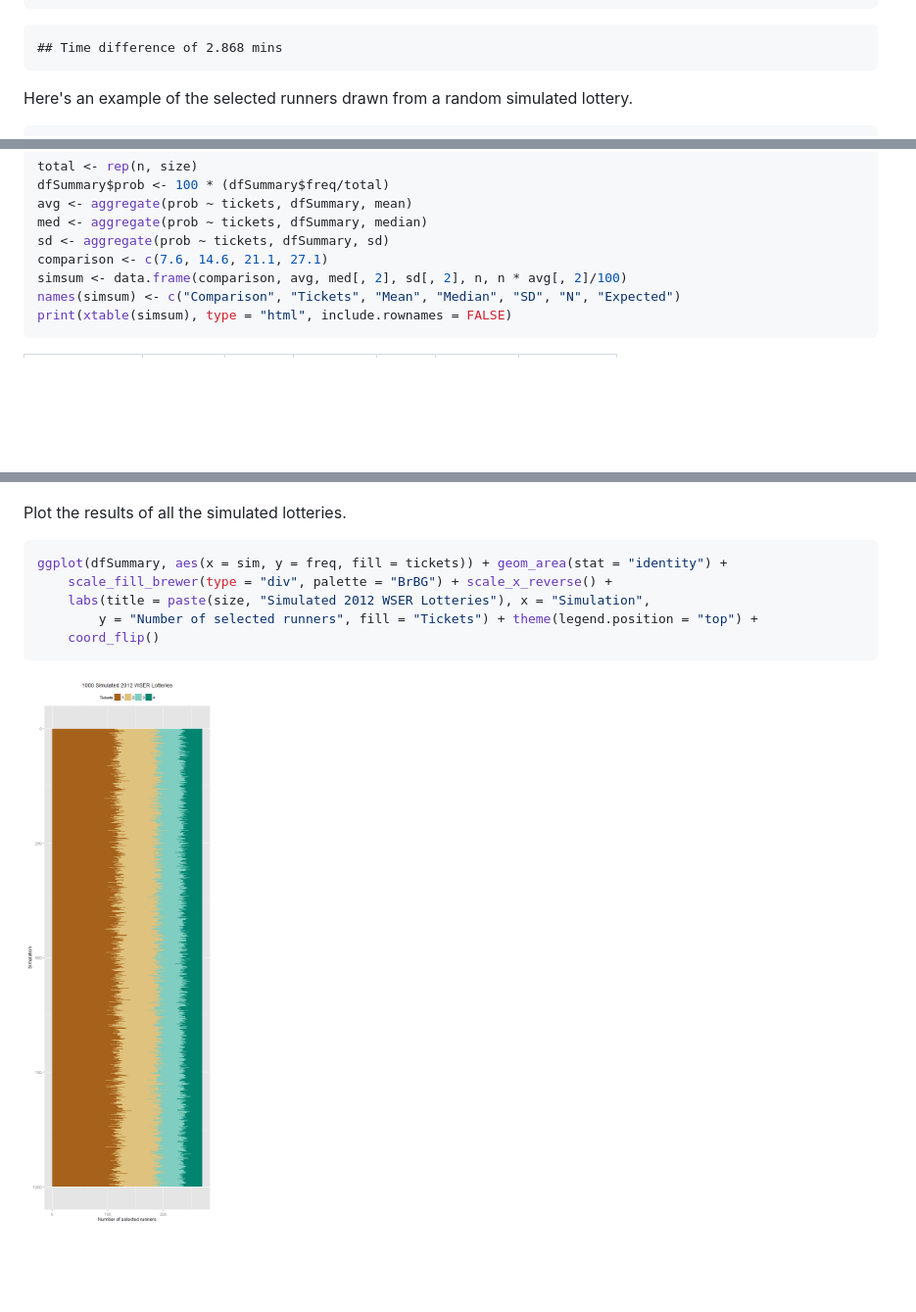
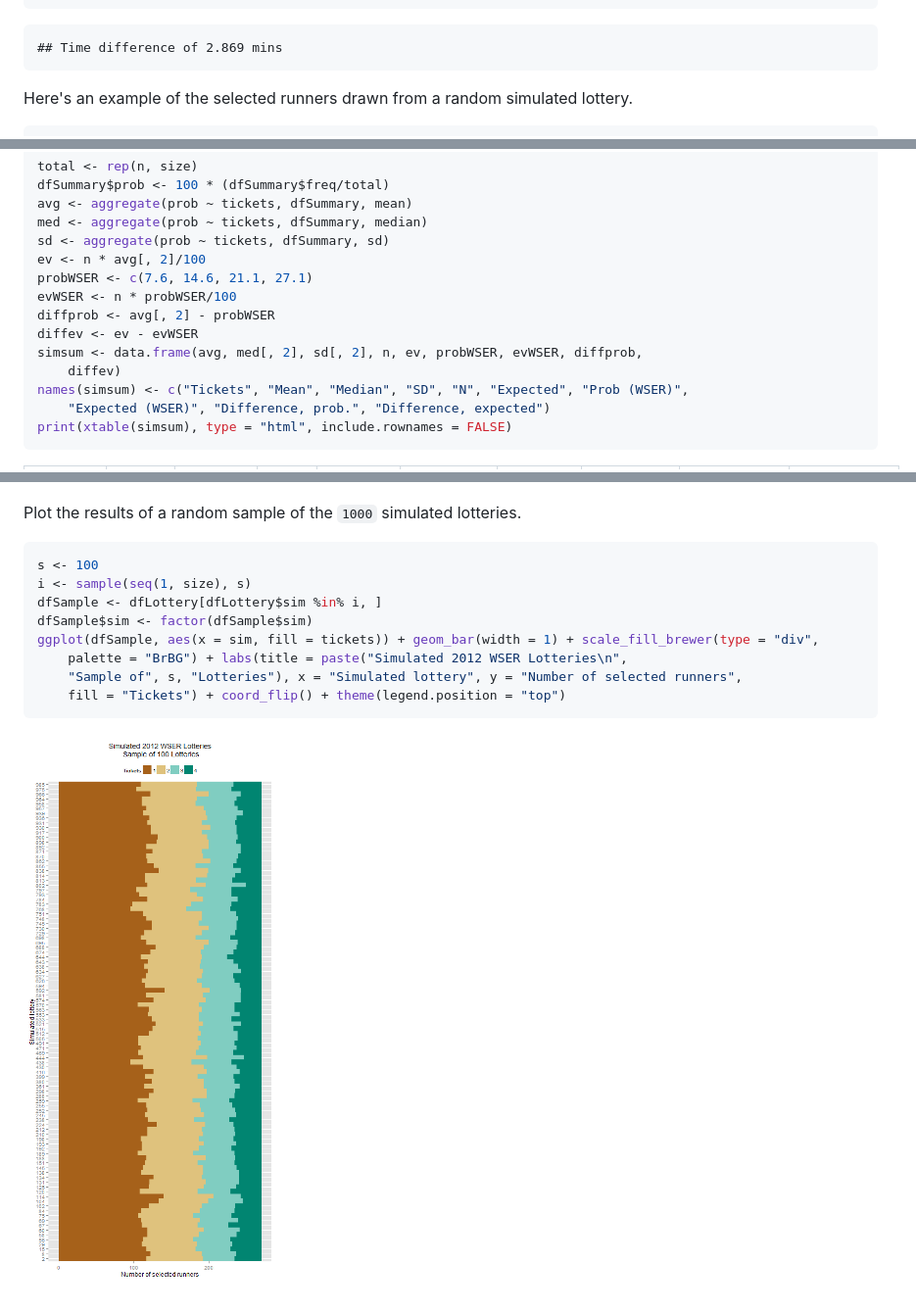
Before and after one commit to benjamin-chan/WSERLottery, a Markdown page: WSERLottery.md, 3 parts joined by grey strips. Shown: that part at 98% size. GitHub-like rendering; pictures changed too: figure/PlotLotteryResults.png; blank space fills up the shorter version.

Commit message:
Added comparison to WSER analysis

````diff
--- a/WSERLottery.md
+++ b/WSERLottery.md
@@ -124,7 +124,7 @@ end - start
 ```
 
 ```
-## Time difference of 2.868 mins
+## Time difference of 2.869 mins
 ```
 
 
@@ -200,9 +200,15 @@ dfSummary$prob <- 100 * (dfSummary$freq/total)
 avg <- aggregate(prob ~ tickets, dfSummary, mean)
 med <- aggregate(prob ~ tickets, dfSummary, median)
 sd <- aggregate(prob ~ tickets, dfSummary, sd)
-comparison <- c(7.6, 14.6, 21.1, 27.1)
-simsum <- data.frame(comparison, avg, med[, 2], sd[, 2], n, n * avg[, 2]/100)
-names(simsum) <- c("Comparison", "Tickets", "Mean", "Median", "SD", "N", "Expected")
+ev <- n * avg[, 2]/100
+probWSER <- c(7.6, 14.6, 21.1, 27.1)
+evWSER <- n * probWSER/100
+diffprob <- avg[, 2] - probWSER
+diffev <- ev - evWSER
+simsum <- data.frame(avg, med[, 2], sd[, 2], n, ev, probWSER, evWSER, diffprob,
+    diffev)
+names(simsum) <- c("Tickets", "Mean", "Median", "SD", "N", "Expected", "Prob (WSER)",
+    "Expected (WSER)", "Difference, prob.", "Difference, expected")
 print(xtable(simsum), type = "html", include.rownames = FALSE)
 ```
 
@@ -253,14 +261,17 @@ ggplot(dfSummary, aes(x = freq, y = ..density.., fill = tickets)) + geom_density
 ![plot of chunk PlotFrequencies](figure/PlotFrequencies.png)
 
 
-Plot the results of all the simulated lotteries.
+Plot the results of a random sample of the `1000` simulated lotteries.
 
 ```r
-ggplot(dfSummary, aes(x = sim, y = freq, fill = tickets)) + geom_area(stat = "identity") +
-    scale_fill_brewer(type = "div", palette = "BrBG") + scale_x_reverse() +
-    labs(title = paste(size, "Simulated 2012 WSER Lotteries"), x = "Simulation",
-        y = "Number of selected runners", fill = "Tickets") + theme(legend.position = "top") +
-    coord_flip()
+s <- 100
+i <- sample(seq(1, size), s)
+dfSample <- dfLottery[dfLottery$sim %in% i, ]
+dfSample$sim <- factor(dfSample$sim)
+ggplot(dfSample, aes(x = sim, fill = tickets)) + geom_bar(width = 1) + scale_fill_brewer(type = "div",
+    palette = "BrBG") + labs(title = paste("Simulated 2012 WSER Lotteries\n",
+    "Sample of", s, "Lotteries"), x = "Simulated lottery", y = "Number of selected runners",
+    fill = "Tickets") + coord_flip() + theme(legend.position = "top")
 ```
 
 ![plot of chunk PlotLotteryResults](figure/PlotLotteryResults.png)
````
Also changed, not shown: other parts of WSERLottery.md (+12 -10 lines), figure/PlotProbabilities.png, 3 other files.
